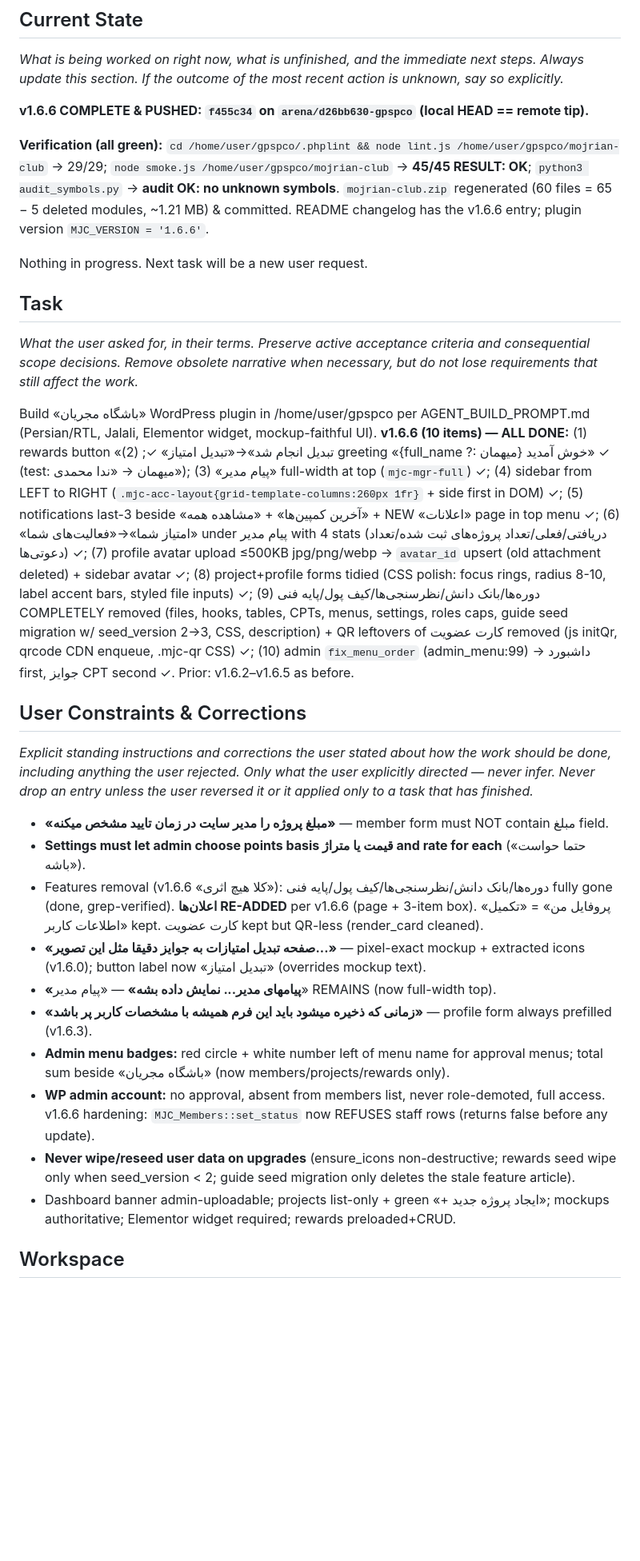
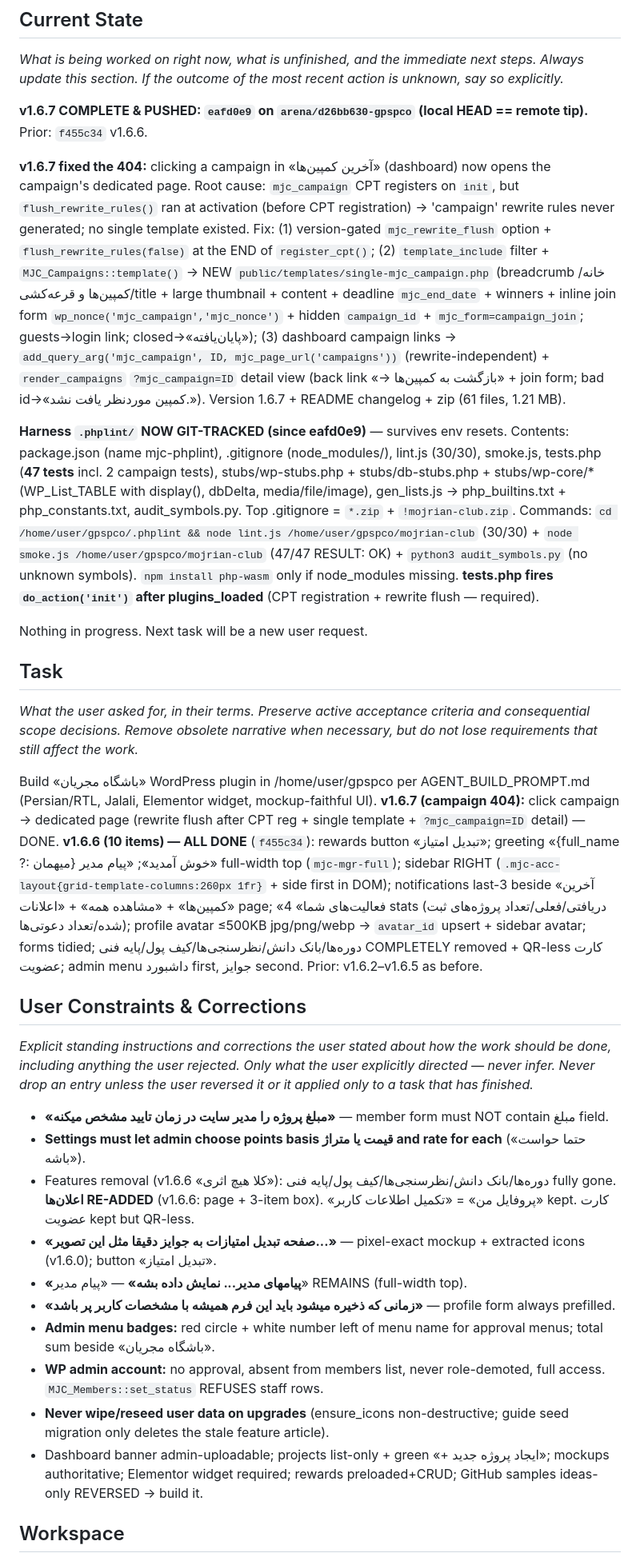
Before and after one commit to BestSpeed/gpspco, a Markdown page: .system/memory/AGENT_MEMORY.md, the part around one of its changes. Shown at 80% size. GitHub-like rendering; blank space fills up the shorter version.

```diff
--- a/.system/memory/AGENT_MEMORY.md
+++ b/.system/memory/AGENT_MEMORY.md
@@ -3,30 +3,32 @@
 ## Current State
 _What is being worked on right now, what is unfinished, and the immediate next steps. Always update this section. If the outcome of the most recent action is unknown, say so explicitly._
 
-**v1.6.6 COMPLETE & PUSHED: `f455c34` on `arena/d26bb630-gpspco` (local HEAD == remote tip).**
+**v1.6.7 COMPLETE & PUSHED: `eafd0e9` on `arena/d26bb630-gpspco` (local HEAD == remote tip).** Prior: `f455c34` v1.6.6.
 
-**Verification (all green):** `cd /home/user/gpspco/.phplint && node lint.js /home/user/gpspco/mojrian-club` → 29/29; `node smoke.js /home/user/gpspco/mojrian-club` → **45/45 RESULT: OK**; `python3 audit_symbols.py` → **audit OK: no unknown symbols**. `mojrian-club.zip` regenerated (60 files = 65 − 5 deleted modules, ~1.21 MB) & committed. README changelog has the v1.6.6 entry; plugin version `MJC_VERSION = '1.6.6'`.
+**v1.6.7 fixed the 404:** clicking a campaign in «آخرین کمپین‌ها» (dashboard) now opens the campaign's dedicated page. Root cause: `mjc_campaign` CPT registers on `init`, but `flush_rewrite_rules()` ran at activation (before CPT registration) → 'campaign' rewrite rules never generated; no single template existed. Fix: (1) version-gated `mjc_rewrite_flush` option + `flush_rewrite_rules(false)` at the END of `register_cpt()`; (2) `template_include` filter + `MJC_Campaigns::template()` → NEW `public/templates/single-mjc_campaign.php` (breadcrumb خانه/کمپین‌ها و قرعه‌کشی/title + large thumbnail + content + deadline `mjc_end_date` + winners + inline join form `wp_nonce('mjc_campaign','mjc_nonce')` + hidden `campaign_id` + `mjc_form=campaign_join`; guests→login link; closed→«پایان‌یافته»); (3) dashboard campaign links → `add_query_arg('mjc_campaign', ID, mjc_page_url('campaigns'))` (rewrite-independent) + `render_campaigns` `?mjc_campaign=ID` detail view (back link «→ بازگشت به کمپین‌ها» + join form; bad id→«کمپین موردنظر یافت نشد.»). Version 1.6.7 + README changelog + zip (61 files, 1.21 MB).
+
+**Harness `.phplint/` NOW GIT-TRACKED (since eafd0e9)** — survives env resets. Contents: package.json (name mjc-phplint), .gitignore (node_modules/), lint.js (30/30), smoke.js, tests.php (**47 tests** incl. 2 campaign tests), stubs/wp-stubs.php + stubs/db-stubs.php + stubs/wp-core/* (WP_List_TABLE with display(), dbDelta, media/file/image), gen_lists.js → php_builtins.txt + php_constants.txt, audit_symbols.py. Top .gitignore = `*.zip` + `!mojrian-club.zip`. Commands: `cd /home/user/gpspco/.phplint && node lint.js /home/user/gpspco/mojrian-club` (30/30) + `node smoke.js /home/user/gpspco/mojrian-club` (47/47 RESULT: OK) + `python3 audit_symbols.py` (no unknown symbols). `npm install php-wasm` only if node_modules missing. **tests.php fires `do_action('init')` after plugins_loaded** (CPT registration + rewrite flush — required).
 
 Nothing in progress. Next task will be a new user request.
 
 ## Task
 _What the user asked for, in their terms. Preserve active acceptance criteria and consequential scope decisions. Remove obsolete narrative when necessary, but do not lose requirements that still affect the work._
 
-Build «باشگاه مجریان» WordPress plugin in /home/user/gpspco per AGENT_BUILD_PROMPT.md (Persian/RTL, Jalali, Elementor widget, mockup-faithful UI). **v1.6.6 (10 items) — ALL DONE:** (1) rewards button «تبدیل انجام شد»→«تبدیل امتیاز» ✓; (2) greeting «{full_name ?: میهمان} خوش آمدید» ✓ (test: میهمان → «ندا محمدی»); (3) «پیام مدیر» full-width at top (`mjc-mgr-full`) ✓; (4) sidebar from LEFT to RIGHT (`.mjc-acc-layout{grid-template-columns:260px 1fr}` + side first in DOM) ✓; (5) notifications last-3 beside «آخرین کمپین‌ها» + «مشاهده همه» + NEW «اعلانات» page in top menu ✓; (6) «امتیاز شما»→«فعالیت‌های شما» under پیام مدیر with 4 stats (دریافتی/فعلی/تعداد پروژه‌های ثبت شده/تعداد دعوتی‌ها) ✓; (7) profile avatar upload ≤500KB jpg/png/webp → `avatar_id` upsert (old attachment deleted) + sidebar avatar ✓; (8) project+profile forms tidied (CSS polish: focus rings, radius 8-10, label accent bars, styled file inputs) ✓; (9) دوره‌ها/بانک دانش/نظرسنجی‌ها/کیف پول/پایه فنی COMPLETELY removed (files, hooks, tables, CPTs, menus, settings, roles caps, guide seed migration w/ seed_version 2→3, CSS, description) + QR leftovers of کارت عضویت removed (js initQr, qrcode CDN enqueue, .mjc-qr CSS) ✓; (10) admin `fix_menu_order` (admin_menu:99) → داشبورد first, جوایز CPT second ✓. Prior: v1.6.2–v1.6.5 as before.
+Build «باشگاه مجریان» WordPress plugin in /home/user/gpspco per AGENT_BUILD_PROMPT.md (Persian/RTL, Jalali, Elementor widget, mockup-faithful UI). **v1.6.7 (campaign 404):** click campaign → dedicated page (rewrite flush after CPT reg + single template + `?mjc_campaign=ID` detail) — DONE. **v1.6.6 (10 items) — ALL DONE** (`f455c34`): rewards button «تبدیل امتیاز»; greeting «{full_name ?: میهمان} خوش آمدید»; «پیام مدیر» full-width top (`mjc-mgr-full`); sidebar RIGHT (`.mjc-acc-layout{grid-template-columns:260px 1fr}` + side first in DOM); notifications last-3 beside «آخرین کمپین‌ها» + «مشاهده همه» + «اعلانات» page; «فعالیت‌های شما» 4 stats (دریافتی/فعلی/تعداد پروژه‌های ثبت شده/تعداد دعوتی‌ها); profile avatar ≤500KB jpg/png/webp → `avatar_id` upsert + sidebar avatar; forms tidied; دوره‌ها/بانک دانش/نظرسنجی‌ها/کیف پول/پایه فنی COMPLETELY removed + QR-less کارت عضویت; admin menu داشبورد first, جوایز second. Prior: v1.6.2–v1.6.5 as before.
 
 ## User Constraints & Corrections
 _Explicit standing instructions and corrections the user stated about how the work should be done, including anything the user rejected. Only what the user explicitly directed — never infer. Never drop an entry unless the user reversed it or it applied only to a task that has finished._
 
 - **«مبلغ پروژه را مدیر سایت در زمان تایید مشخص میکنه»** — member form must NOT contain مبلغ field.
 - **Settings must let admin choose points basis قیمت یا متراژ and rate for each** («حتما حواست باشه»).
-- Features removal (v1.6.6 «کلا هیچ اثری»): دوره‌ها/بانک دانش/نظرسنجی‌ها/کیف پول/پایه فنی fully gone (done, grep-verified). **اعلان‌ها RE-ADDED** per v1.6.6 (page + 3-item box). «پروفایل من» = «تکمیل اطلاعات کاربر» kept. کارت عضویت kept but QR-less (render_card cleaned).
-- **«صفحه تبدیل امتیازات به جوایز دقیقا مثل این تصویر...»** — pixel-exact mockup + extracted icons (v1.6.0); button label now «تبدیل امتیاز» (overrides mockup text).
-- **«پیامهای مدیر... نمایش داده بشه»** — «پیام مدیر» REMAINS (now full-width top).
-- **«زمانی که ذخیره میشود باید این فرم همیشه با مشخصات کاربر پر باشد»** — profile form always prefilled (v1.6.3).
-- **Admin menu badges:** red circle + white number left of menu name for approval menus; total sum beside «باشگاه مجریان» (now members/projects/rewards only).
-- **WP admin account:** no approval, absent from members list, never role-demoted, full access. v1.6.6 hardening: `MJC_Members::set_status` now REFUSES staff rows (returns false before any update).
-- **Never wipe/reseed user data on upgrades** (ensure_icons non-destructive; rewards seed wipe only when seed_version < 2; guide seed migration only deletes the stale feature article).
-- Dashboard banner admin-uploadable; projects list-only + green «+ ایجاد پروژه جدید»; mockups authoritative; Elementor widget required; rewards preloaded+CRUD.
+- Features removal (v1.6.6 «کلا هیچ اثری»): دوره‌ها/بانک دانش/نظرسنجی‌ها/کیف پول/پایه فنی fully gone. **اعلان‌ها RE-ADDED** (v1.6.6: page + 3-item box). «پروفایل من» = «تکمیل اطلاعات کاربر» kept. کارت عضویت kept but QR-less.
+- **«صفحه تبدیل امتیازات به جوایز دقیقا مثل این تصویر...»** — pixel-exact mockup + extracted icons (v1.6.0); button «تبدیل امتیاز».
+- **«پیامهای مدیر... نمایش داده بشه»** — «پیام مدیر» REMAINS (full-width top).
+- **«زمانی که ذخیره میشود باید این فرم همیشه با مشخصات کاربر پر باشد»** — profile form always prefilled.
+- **Admin menu badges:** red circle + white number left of menu name for approval menus; total sum beside «باشگاه مجریان».
+- **WP admin account:** no approval, absent from members list, never role-demoted, full access. `MJC_Members::set_status` REFUSES staff rows.
+- **Never wipe/reseed user data on upgrades** (ensure_icons non-destructive; guide seed migration only deletes the stale feature article).
+- Dashboard banner admin-uploadable; projects list-only + green «+ ایجاد پروژه جدید»; mockups authoritative; Elementor widget required; rewards preloaded+CRUD; GitHub samples ideas-only REVERSED → build it.
 
 ## Workspace
 _Files and directories that matter: path, plus one line on what each contains and why it is relevant. Never include file contents; the workspace itself is the source of truth._
```
Also changed, not shown: other parts of .system/memory/AGENT_MEMORY.md (+44 -41 lines).
